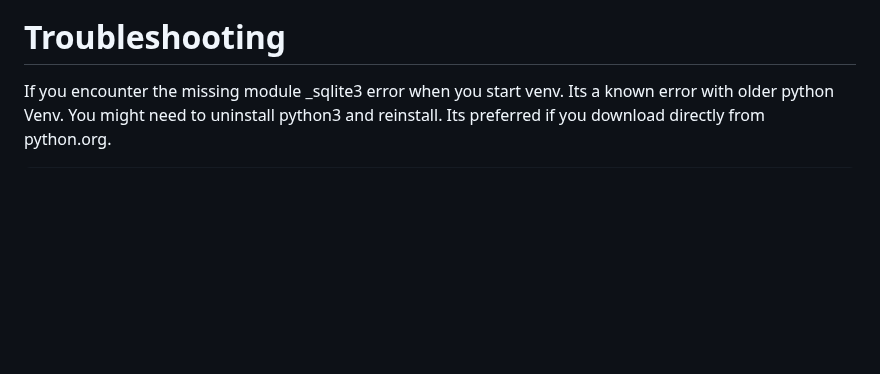
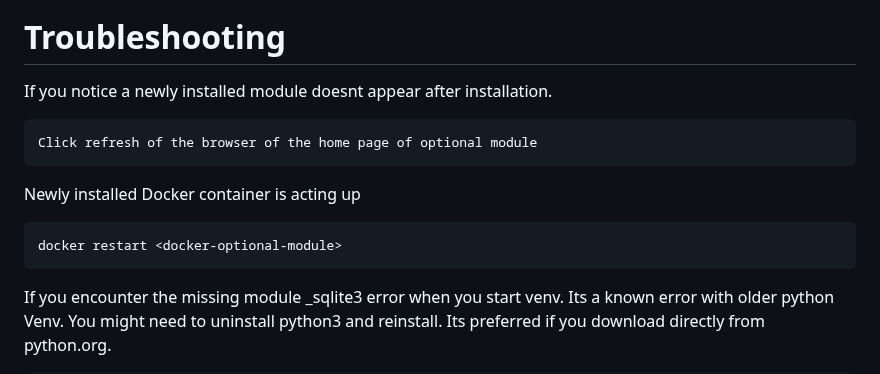
Before and after one commit to seapoe1809/Health_server, a Markdown page: README.md, the part around the change. Drawn GitHub-style; blank space fills up the shorter version.

```diff
--- a/README.md
+++ b/README.md
@@ -313,6 +313,15 @@ This tool is not a replacement for a Doctor. For medical advice, please consult
 
 **Troubleshooting**
 ===================
+
+If you notice a newly installed module doesnt appear after installation.
+
+    Click refresh of the browser of the home page of optional module
+
+Newly installed Docker container is acting up
+
+    docker restart <docker-optional-module>
+
 If you encounter the missing module _sqlite3 error when you start venv. Its a known error with older python Venv. You might need to uninstall python3 and reinstall. Its preferred if you download directly from python.org.
 
     sudo apt update
```
